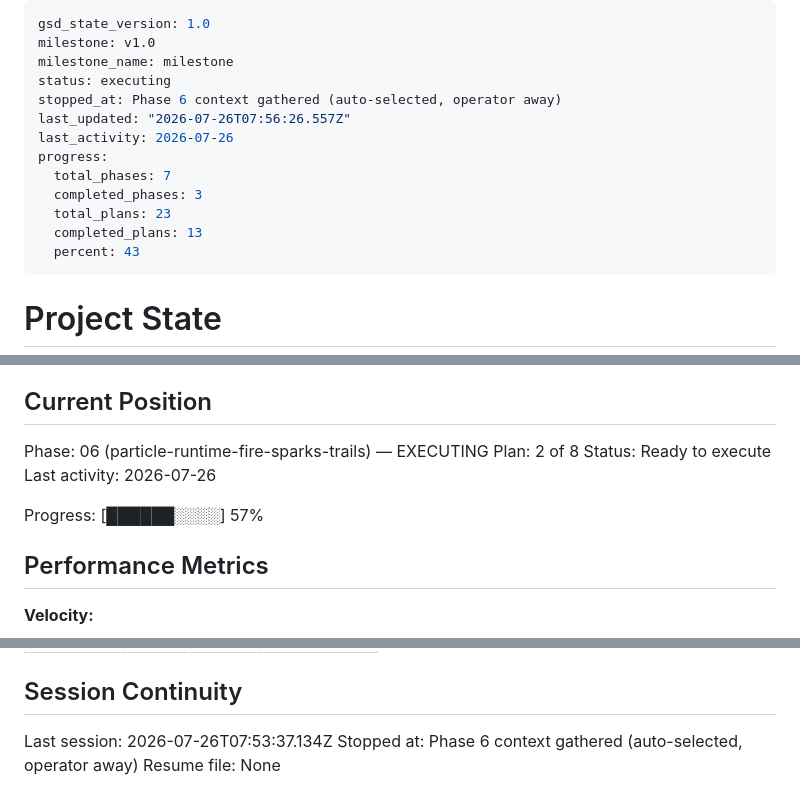
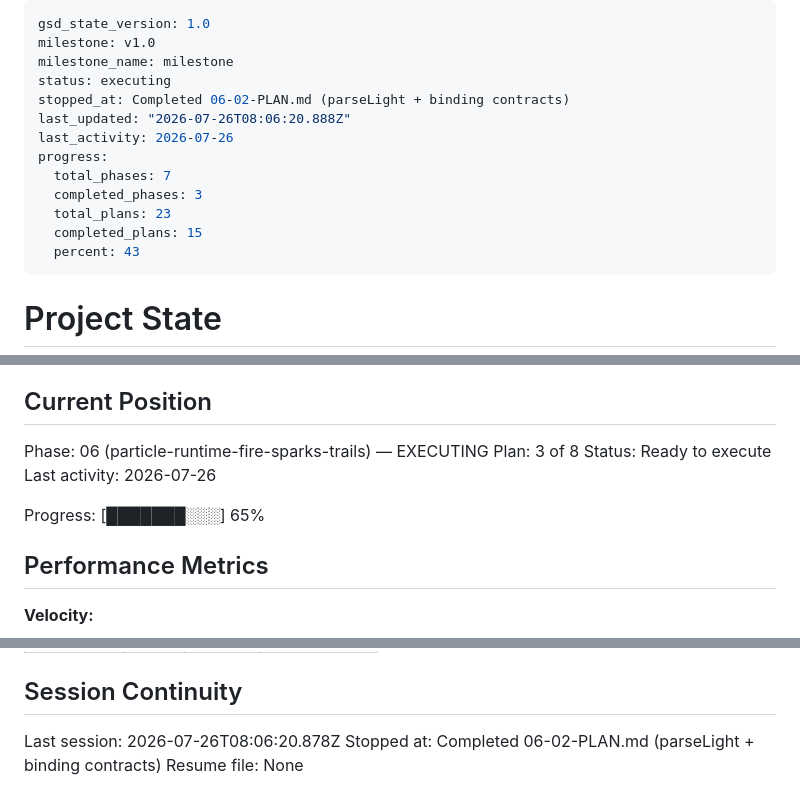
Before and after one commit to AtomechLLC/god-of-war-chains-demo, a Markdown page: .planning/STATE.md, 3 parts joined by grey strips. GitHub-like rendering.

Commit message:
docs(06-02): complete blade-light decode + binding-contract plan
- 06-02-SUMMARY.md: parseLight (REND-02 real values) + BDEsparkemit/CNG contracts
- STATE.md: advance to plan 3/8, progress 65%, decisions + metric recorded
- ROADMAP.md: Phase 6 plan progress updated

```diff
--- a/.planning/STATE.md
+++ b/.planning/STATE.md
@@ -3,14 +3,14 @@ gsd_state_version: 1.0
 milestone: v1.0
 milestone_name: milestone
 status: executing
-stopped_at: Phase 6 context gathered (auto-selected, operator away)
-last_updated: "2026-07-26T07:56:26.557Z"
+stopped_at: Completed 06-02-PLAN.md (parseLight + binding contracts)
+last_updated: "2026-07-26T08:06:20.888Z"
 last_activity: 2026-07-26
 progress:
   total_phases: 7
   completed_phases: 3
   total_plans: 23
-  completed_plans: 13
+  completed_plans: 15
   percent: 43
 ---
 
@@ -26,11 +26,11 @@ See: .planning/PROJECT.md (updated 2026-07-24)
 ## Current Position
 
 Phase: 06 (particle-runtime-fire-sparks-trails) — EXECUTING
-Plan: 2 of 8
+Plan: 3 of 8
 Status: Ready to execute
 Last activity: 2026-07-26
 
-Progress: [██████░░░░] 57%
+Progress: [███████░░░] 65%
 
 ## Performance Metrics
 
@@ -109,6 +112,6 @@ Items acknowledged and carried forward from previous milestone close:
 
 ## Session Continuity
 
-Last session: 2026-07-26T07:53:37.134Z
-Stopped at: Phase 6 context gathered (auto-selected, operator away)
+Last session: 2026-07-26T08:06:20.878Z
+Stopped at: Completed 06-02-PLAN.md (parseLight + binding contracts)
 Resume file: None
```
Also changed, not shown: other parts of .planning/STATE.md (+3 -0 lines), .planning/ROADMAP.md (+3 -3 lines), 1 other file.
